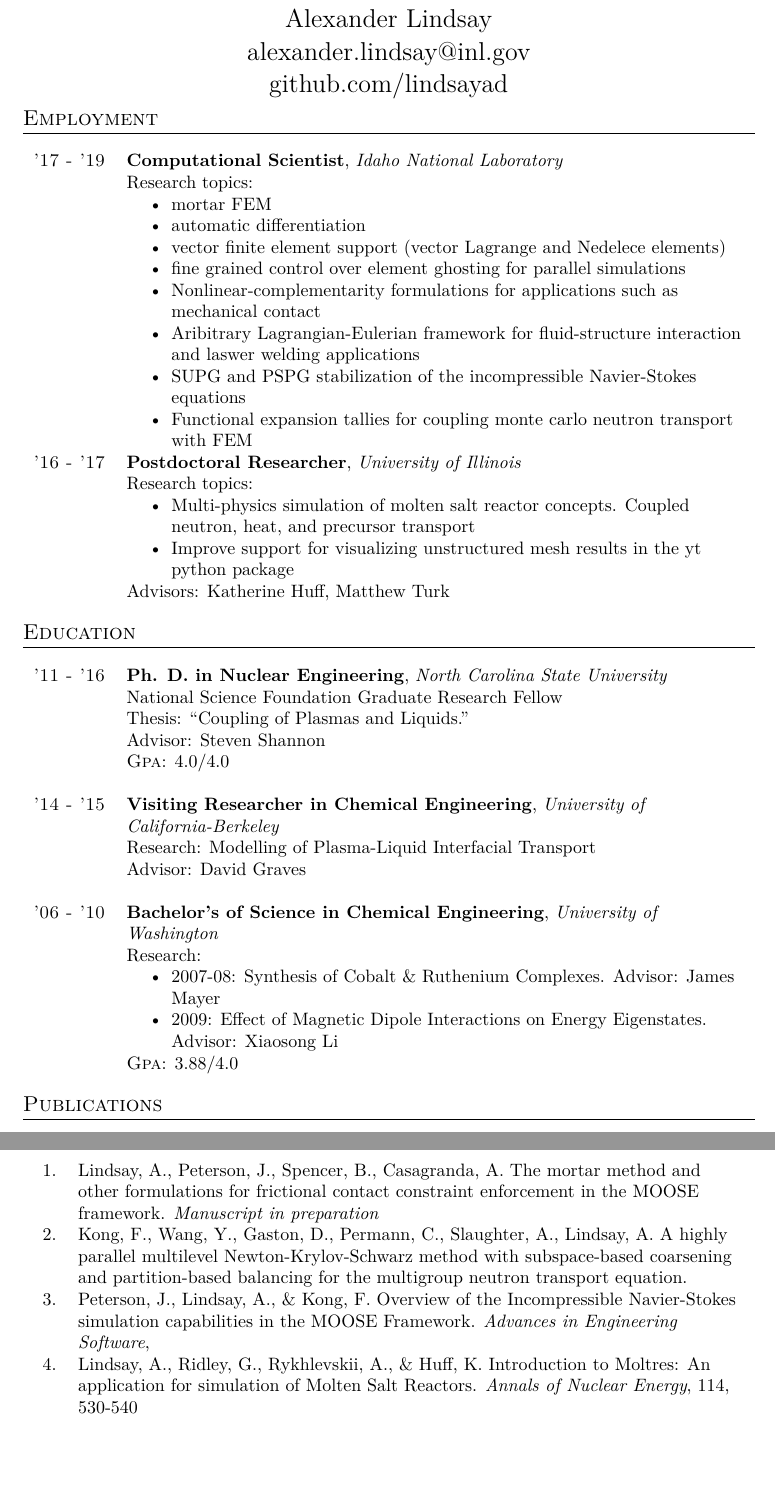
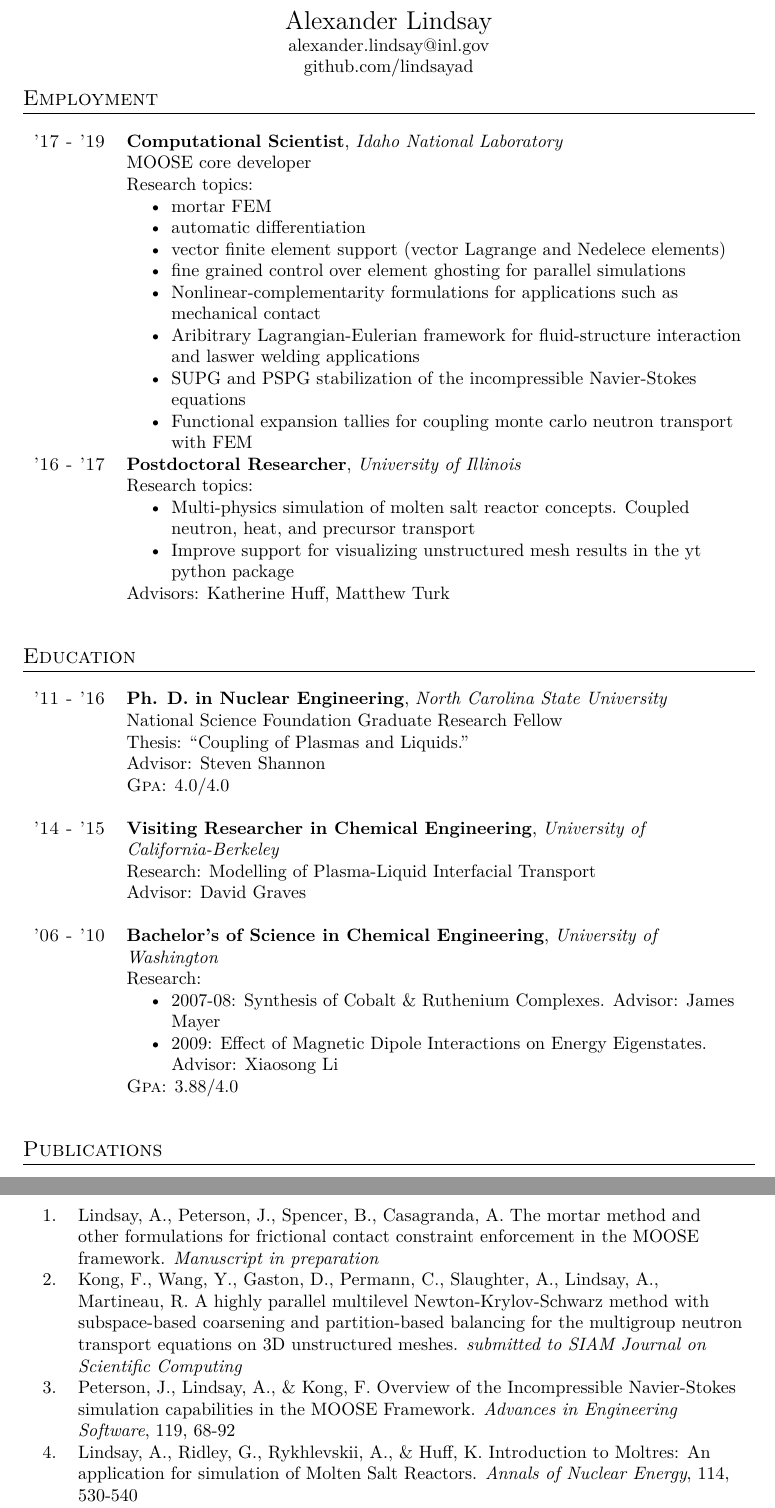
Before and after one commit to lindsayad/tex, a LaTeX CV (alex_cv.tex, which reads publications.tex): two parts of pages 1 and 2 of 4, joined at a grey line, cut so that both start at the same text, the shorter picture padded with empty space. Compiled offline with XeLaTeX.

Commit message:
Finish this round of CV updates

```diff
--- a/alex_cv.tex
+++ b/alex_cv.tex
@@ -45,12 +45,14 @@
 \hypersetup{colorlinks,breaklinks,urlcolor=linkcolour,linkcolor=linkcolour} % Set link colors throughout the document
 
 \usepackage{titlesec} % Used to customize the \section command
+\usepackage{enumitem} % Used to eliminate space between list items
 \titleformat{\section}{\large\scshape\raggedright}{}{0em}{}[\titlerule] % Text formatting of sections
 %\titlespacing{\section}{0pt}{3pt}{3pt} % Spacing around sections
 \titlespacing*{\section} {0pt}{1ex}{1ex}
 
 \usepackage[none]{hyphenat}
 
+\usepackage{float}
 \usepackage{tabularx}
 \usepackage[labelformat=empty]{caption}
 \usepackage{verbatim}
@@ -68,7 +70,7 @@
 %	NAME AND CONTACT INFORMATION
 %----------------------------------------------------------------------------------------
 \begin{center}
-\Large Alexander Lindsay\\
+{\Large Alexander Lindsay}\\
 alexander.lindsay@inl.gov\\
 github.com/lindsayad\\
 \end{center}
@@ -79,10 +81,11 @@ github.com/lindsayad\\
 
 \section{Employment}
 
-\begin{table}[h]
+\begin{table}[H]
   \begin{tabularx}{\textwidth}{r>{\raggedright\arraybackslash}X}
 
     \textsc{'17 - '19} & \textbf{Computational Scientist}, \textit{Idaho National Laboratory}\newline
+    MOOSE core developer\newline
     Research topics:
     \begin{itemize}
     \item mortar FEM
@@ -112,7 +115,7 @@ github.com/lindsayad\\
 
 \section{Education}
 
-\begin{table}[h]
+\begin{table}[H]
 \begin{tabularx}{\textwidth}{r>{\raggedright\arraybackslash}X}
 
   \textsc{'11 - '16} & \textbf{Ph. D. in Nuclear Engineering}, \textit{North Carolina State University}\newline
--- a/publications.tex
+++ b/publications.tex
@@ -4,8 +4,8 @@
 \begin{tabularx}\textwidth{r>{\raggedright\arraybackslash}X}
 
   \rownumber. & Lindsay, A., Peterson, J., Spencer, B., Casagranda, A. The mortar method and other formulations for frictional contact constraint enforcement in the MOOSE framework. \textit{Manuscript in preparation}\\
-  \rownumber. & Kong, F., Wang, Y., Gaston, D., Permann, C., Slaughter, A., Lindsay, A. A highly parallel multilevel Newton-Krylov-Schwarz method with subspace-based coarsening and partition-based balancing for the multigroup neutron transport equation.\\
-  \rownumber. & Peterson, J., Lindsay, A., \& Kong, F. Overview of the Incompressible Navier-Stokes simulation capabilities in the MOOSE Framework. \textit{Advances in Engineering Software},\\
+  \rownumber. & Kong, F., Wang, Y., Gaston, D., Permann, C., Slaughter, A., Lindsay, A., Martineau, R. A highly parallel multilevel Newton-Krylov-Schwarz method with subspace-based coarsening and partition-based balancing for the multigroup neutron transport equations on 3D unstructured meshes. \textit{submitted to SIAM Journal on Scientific Computing}\\
+  \rownumber. & Peterson, J., Lindsay, A., \& Kong, F. Overview of the Incompressible Navier-Stokes simulation capabilities in the MOOSE Framework. \textit{Advances in Engineering Software}, 119, 68-92\\
   \rownumber. & Lindsay, A., Ridley, G., Rykhlevskii, A., \& Huff, K. Introduction to Moltres: An application for simulation of Molten Salt Reactors. \textit{Annals of Nuclear Energy}, 114, 530-540\\
   \rownumber. & Lindsay, A., Graves, D., \& Shannon, S. Fully Coupled Simulation
   of the Plasma Liquid Interface and Interfacial Coefficient
```
Also changed, not shown: alex_cv.tex (6 more changed lines).
